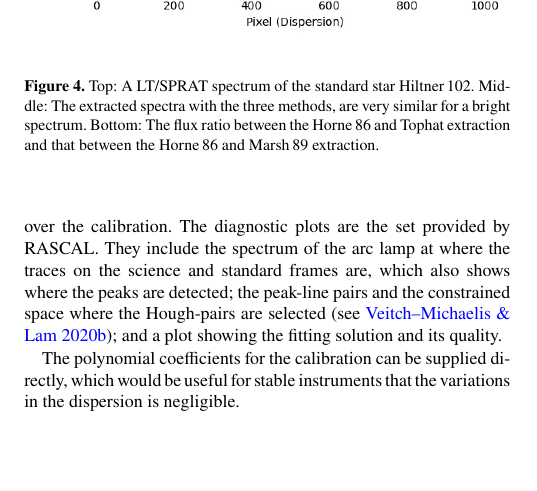
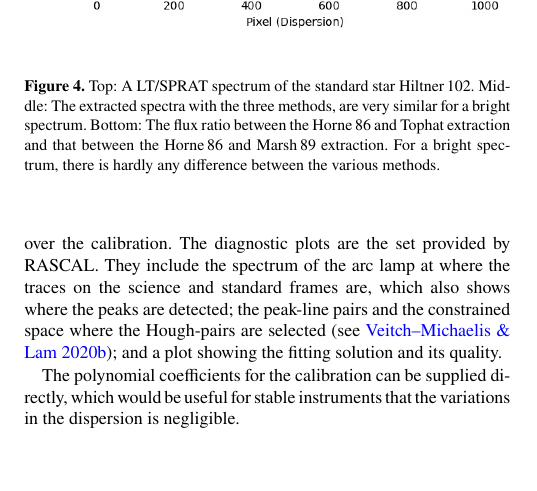
Before and after one commit to cylammarco/ASPIRED-article, a LaTeX paper (main.tex): part of one column of page 5 of 10, cut so that both start at the same text. Compiled offline with pdfLaTeX; a LaTeX package or settings file that is missing is left out.

Commit message:
Updates from Overleaf

```diff
--- a/main.tex
+++ b/main.tex
@@ -533,7 +533,8 @@ adapted to \textsc{Python 3} from Ian Crossfield's set of public
     Middle: The extracted spectra with the three methods, are very
     similar for a bright spectrum. Bottom: The flux ratio between the
     Horne\,86 and Tophat extraction and that between the Horne\,86 and
-    Marsh\,89 extraction.}
+    Marsh\,89 extraction. For a bright spectrum, there is hardly any
+    difference between the various methods.}
     %
     % Should show with a faint spectrum and with the uncertainty
     % to show the differences among the three methods (or 4 if
```
